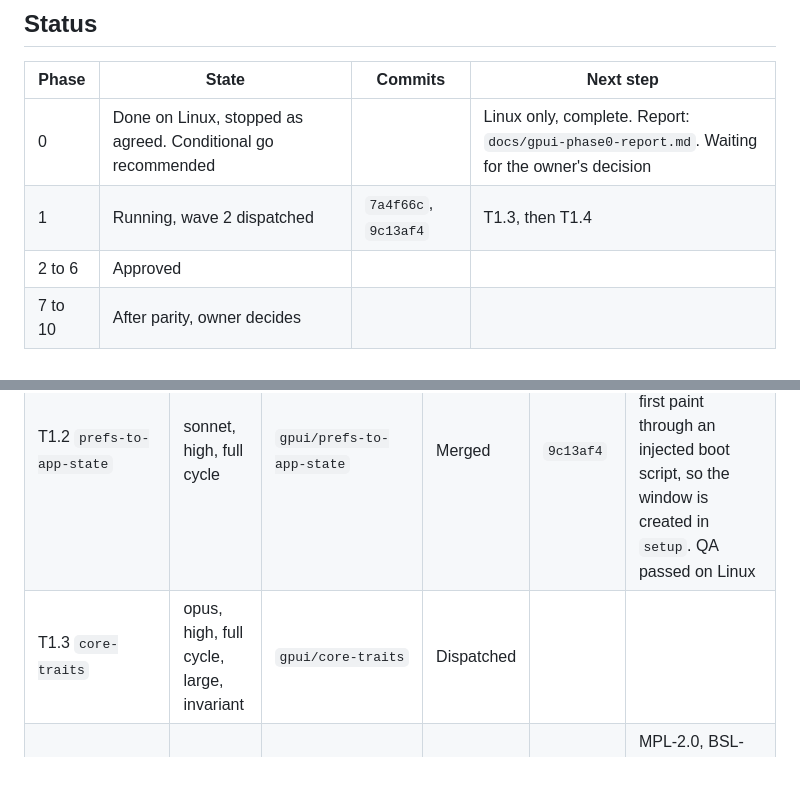
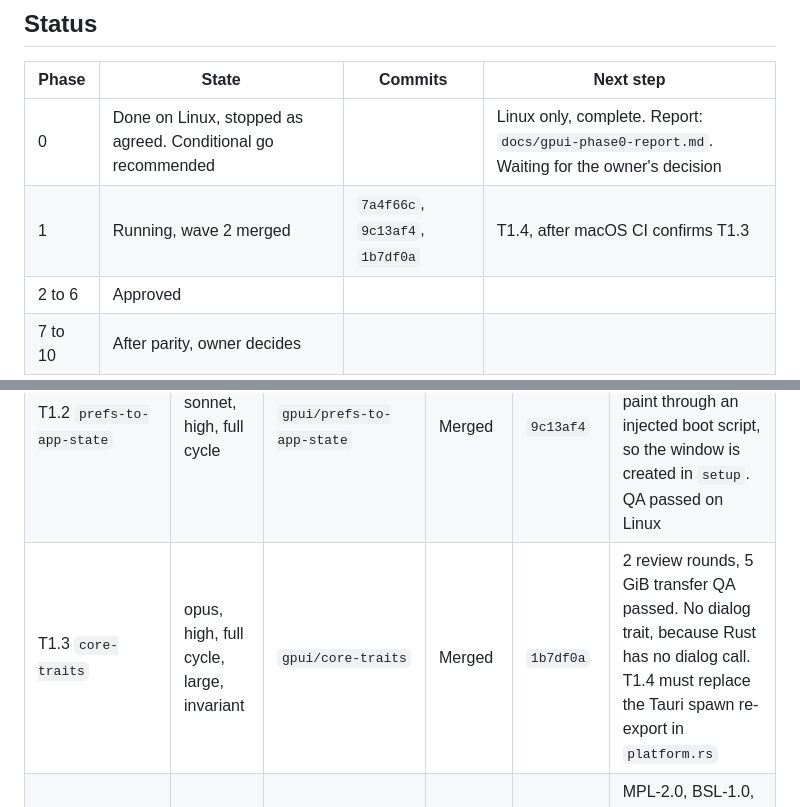
Before and after one commit to gal064/muxflow, a Markdown page: docs/gpui-migration-agents.md, 2 parts joined by grey strips. Drawn GitHub-style; blank space fills up the shorter version.

Commit message:
Record T1.3 and drop the unused dialog trait from the plan

```diff
--- a/docs/gpui-migration-agents.md
+++ b/docs/gpui-migration-agents.md
@@ -283,7 +283,7 @@ final sweep command returning only justified hits.
 | Phase | State | Commits | Next step |
 |---|---|---|---|
 | 0 | Done on Linux, stopped as agreed. Conditional go recommended | | Linux only, complete. Report: `docs/gpui-phase0-report.md`. Waiting for the owner's decision |
-| 1 | Running, wave 2 dispatched | `7a4f66c`, `9c13af4` | T1.3, then T1.4 |
+| 1 | Running, wave 2 merged | `7a4f66c`, `9c13af4`, `1b7df0a` | T1.4, after macOS CI confirms T1.3 |
 | 2 to 6 | Approved | | |
 | 7 to 10 | After parity, owner decides | | |
 
@@ -296,7 +296,7 @@ Phase 0 are not in the published history.
 |---|---|---|---|---|---|
 | T1.1 `golden-paths` | sonnet, medium, full cycle | `gpui/golden-paths` | Merged | `7a4f66c` | Root fixed a shared `HOME` race by moving the checks to a child process. Passes on macOS CI |
 | T1.2 `prefs-to-app-state` | sonnet, high, full cycle | `gpui/prefs-to-app-state` | Merged | `9c13af4` | Sounds import once. Theme and zoom reach first paint through an injected boot script, so the window is created in `setup`. QA passed on Linux |
-| T1.3 `core-traits` | opus, high, full cycle, large, invariant | `gpui/core-traits` | Dispatched | | |
+| T1.3 `core-traits` | opus, high, full cycle, large, invariant | `gpui/core-traits` | Merged | `1b7df0a` | 2 review rounds, 5 GiB transfer QA passed. No dialog trait, because Rust has no dialog call. T1.4 must replace the Tauri spawn re-export in `platform.rs` |
 | T0.1 `license-gate` | sonnet, medium, full cycle | `gpui/license-gate` | Merged | `c025ace`, merge `259e207` | MPL-2.0, BSL-1.0, CDLA-Permissive-2.0 and LLVM-exception crates allowed per crate. Owner to confirm |
 | T0.2 `ledger` | sonnet, medium, impl only, reviewed in T0.7 | `gpui/ledger` | Merged, review pending in T0.7 | `68f33c9` | S8: no drag has to reach the OS. 402 files: 336 port, 31 replace, 35 retire |
 | T0.3 `spike-scaffold` | sonnet, high, full cycle | `gpui/spike-scaffold` | Merged | `9a7bdb0` | S6 builds on 1.99.1, license clean, 1.97.1 unproven. `.ttf` required. AccessKit works. Variable Inter weights not honored. |
```
Also changed, not shown: docs/gpui-migration.md (+2 -2 lines).
